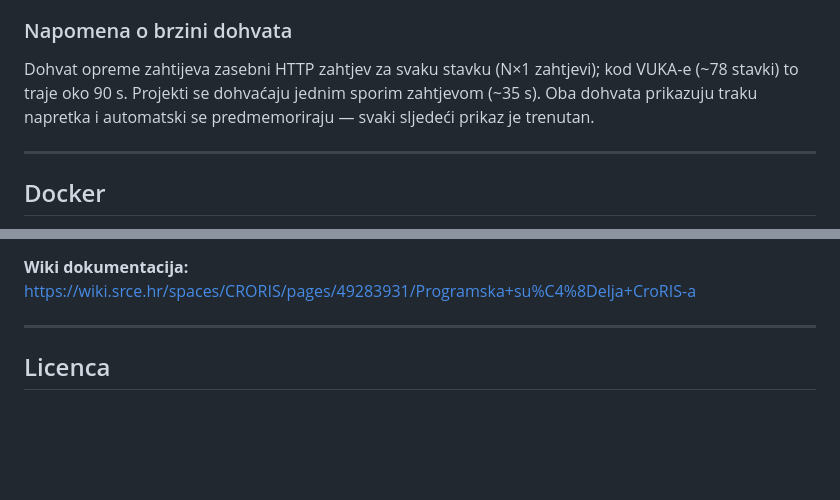
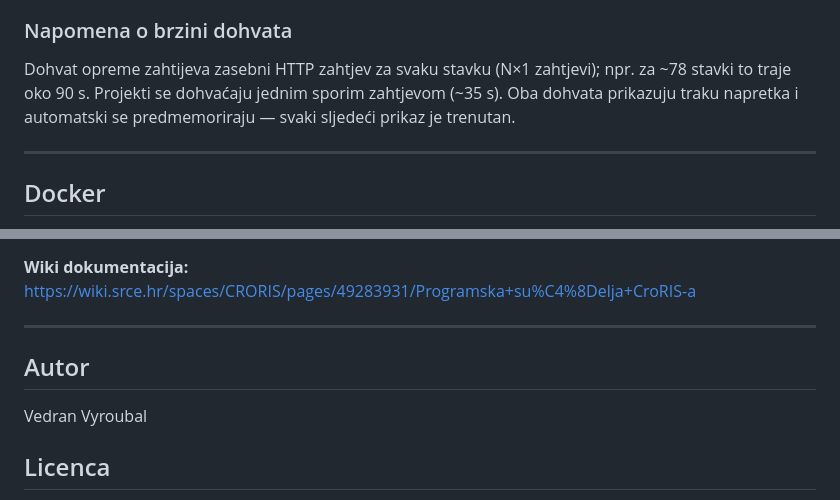
Before and after one commit to vvyroubal/pyCroRIS, a Markdown page: README.md, 2 parts joined by grey strips. Rendered like a GitHub page; blank space fills up the shorter version.

```diff
--- a/README.md
+++ b/README.md
@@ -154,7 +154,7 @@ Publikacije, projekti i oprema predmemoriraju se lokalno u direktorij `.cache/`
 
 ### Napomena o brzini dohvata
 
-Dohvat opreme zahtijeva zasebni HTTP zahtjev za svaku stavku (N×1 zahtjevi); kod VUKA-e (~78 stavki) to traje oko 90 s. Projekti se dohvaćaju jednim sporim zahtjevom (~35 s). Oba dohvata prikazuju traku napretka i automatski se predmemoriraju — svaki sljedeći prikaz je trenutan.
+Dohvat opreme zahtijeva zasebni HTTP zahtjev za svaku stavku (N×1 zahtjevi); npr. za ~78 stavki to traje oko 90 s. Projekti se dohvaćaju jednim sporim zahtjevom (~35 s). Oba dohvata prikazuju traku napretka i automatski se predmemoriraju — svaki sljedeći prikaz je trenutan.
 
 ---
 
@@ -479,6 +479,8 @@ Osnovna adresa za sve URL-ove: `https://www.croris.hr`
 **Wiki dokumentacija:** https://wiki.srce.hr/spaces/CRORIS/pages/49283931/Programska+su%C4%8Delja+CroRIS-a
 
 ---
+## Autor
+Vedran Vyroubal
 
 ## Licenca
 
```
